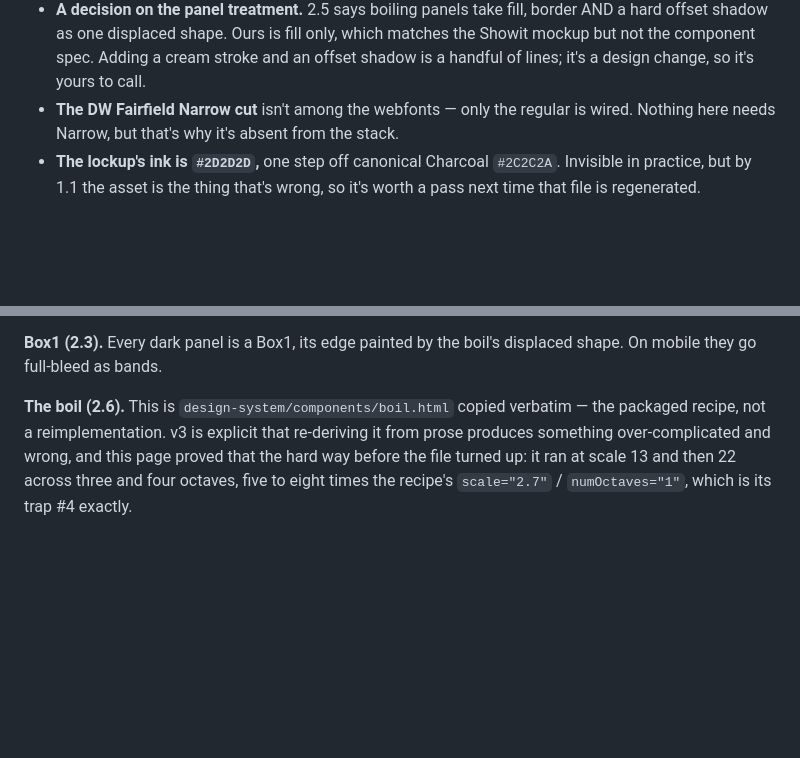
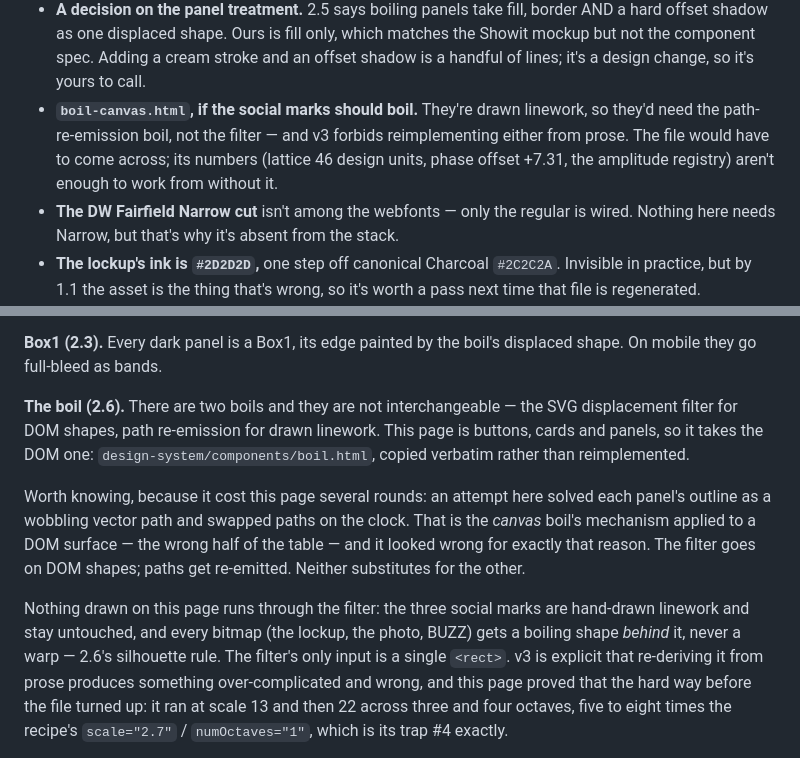
Before and after one commit to carlbahner-web/pinball, a Markdown page: site/README.md, 2 parts joined by grey strips. Drawn GitHub-style; blank space fills up the shorter version.

Commit message:
Record the two-boil split from v3
v3 separates the boil into two mechanisms: the SVG displacement filter for
DOM shapes, path re-emission with per-point noise for drawn linework. This
page is cards and panels, so the filter is the right half, which is what it
already runs.

That table also names an earlier detour here. One attempt solved each
panel's outline as a wobbling vector path and swapped paths on the clock --
the canvas boil's mechanism applied to a DOM surface. It was reverted for
looking wrong, and v3 says why: the two are not interchangeable.

Audited against the new Don't about running the filter over drawn artwork.
The filter's only input is a single rect. The three social marks are
hand-drawn linework and stay untouched; the lockup, photo and BUZZ each get
a boiling shape behind them rather than a warp, per the silhouette rule.

Noted that boiling the social marks would need boil-canvas.html itself --
its published numbers are not enough to work from, and v3 forbids
reimplementing either boil from prose.

Co-Authored-By: Claude Opus 5 <noreply@anthropic.com>
Claude-Session: https://claude.ai/code/session_01SdtJabqVDudFuFoWd9Pztb

```diff
--- a/site/README.md
+++ b/site/README.md
@@ -103,6 +103,11 @@ font requests need a CORS header on them. Same origin, no issue.
   which matches the Showit mockup but not the component spec. Adding a cream
   stroke and an offset shadow is a handful of lines; it's a design change, so
   it's yours to call.
+- **`boil-canvas.html`, if the social marks should boil.** They're drawn
+  linework, so they'd need the path-re-emission boil, not the filter — and
+  v3 forbids reimplementing either from prose. The file would have to come
+  across; its numbers (lattice 46 design units, phase offset +7.31, the
+  amplitude registry) aren't enough to work from without it.
 - **The DW Fairfield Narrow cut** isn't among the webfonts — only the regular
   is wired. Nothing here needs Narrow, but that's why it's absent from the
   stack.
@@ -146,8 +151,23 @@ never cropped-and-tiled, never scaled at paint time.
 **Box1 (2.3).** Every dark panel is a Box1, its edge painted by the boil's
 displaced shape. On mobile they go full-bleed as bands.
 
-**The boil (2.6).** This is `design-system/components/boil.html` copied
-verbatim — the packaged recipe, not a reimplementation. v3 is explicit that
+**The boil (2.6).** There are two boils and they are not interchangeable —
+the SVG displacement filter for DOM shapes, path re-emission for drawn
+linework. This page is buttons, cards and panels, so it takes the DOM one:
+`design-system/components/boil.html`, copied verbatim rather than
+reimplemented.
+
+Worth knowing, because it cost this page several rounds: an attempt here
+solved each panel's outline as a wobbling vector path and swapped paths on
+the clock. That is the *canvas* boil's mechanism applied to a DOM surface —
+the wrong half of the table — and it looked wrong for exactly that reason.
+The filter goes on DOM shapes; paths get re-emitted. Neither substitutes for
+the other.
+
+Nothing drawn on this page runs through the filter: the three social marks
+are hand-drawn linework and stay untouched, and every bitmap (the lockup,
+the photo, BUZZ) gets a boiling shape *behind* it, never a warp — 2.6's
+silhouette rule. The filter's only input is a single `<rect>`. v3 is explicit that
 re-deriving it from prose produces something over-complicated and wrong, and
 this page proved that the hard way before the file turned up: it ran at scale
 13 and then 22 across three and four octaves, five to eight times the
```
